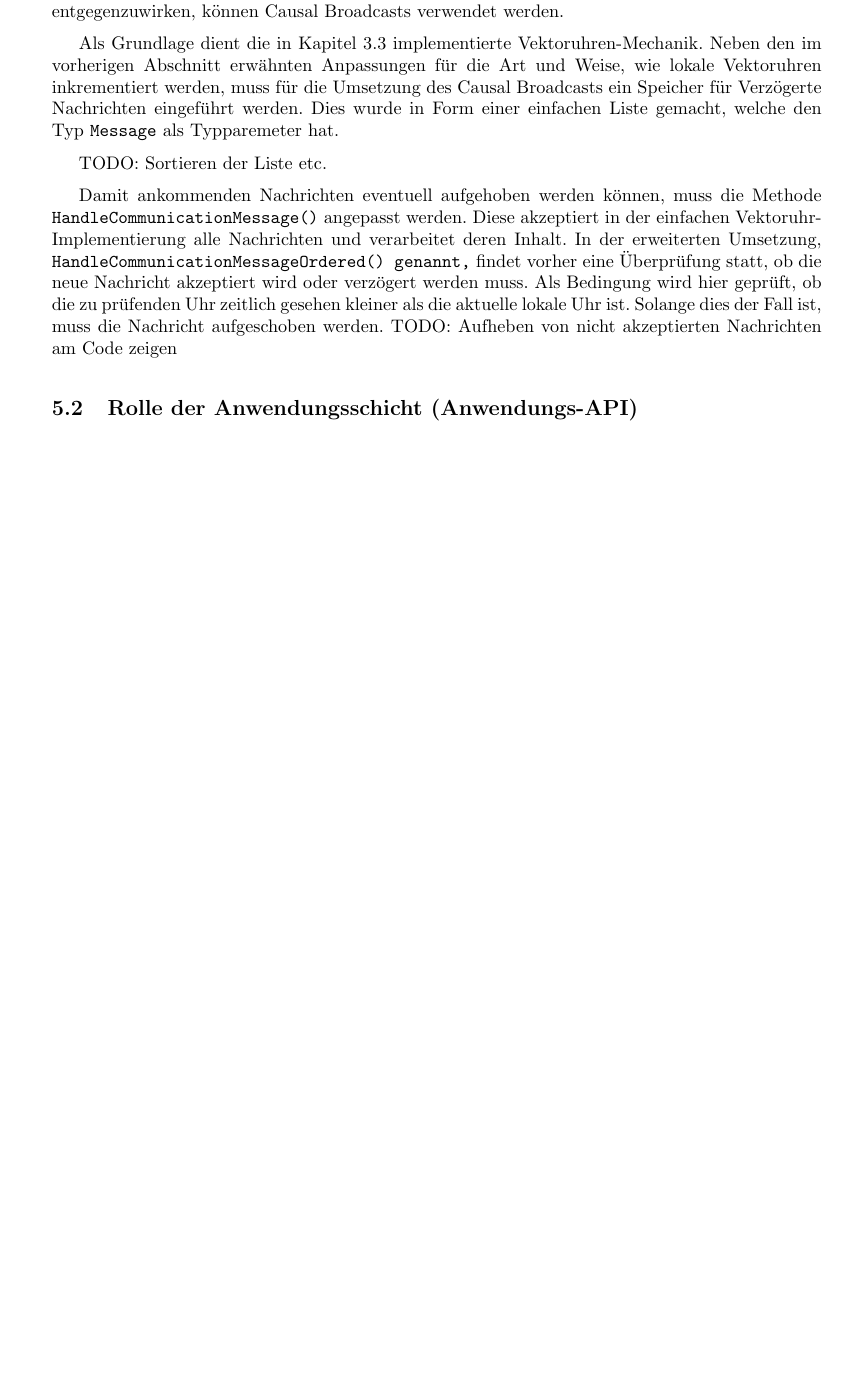
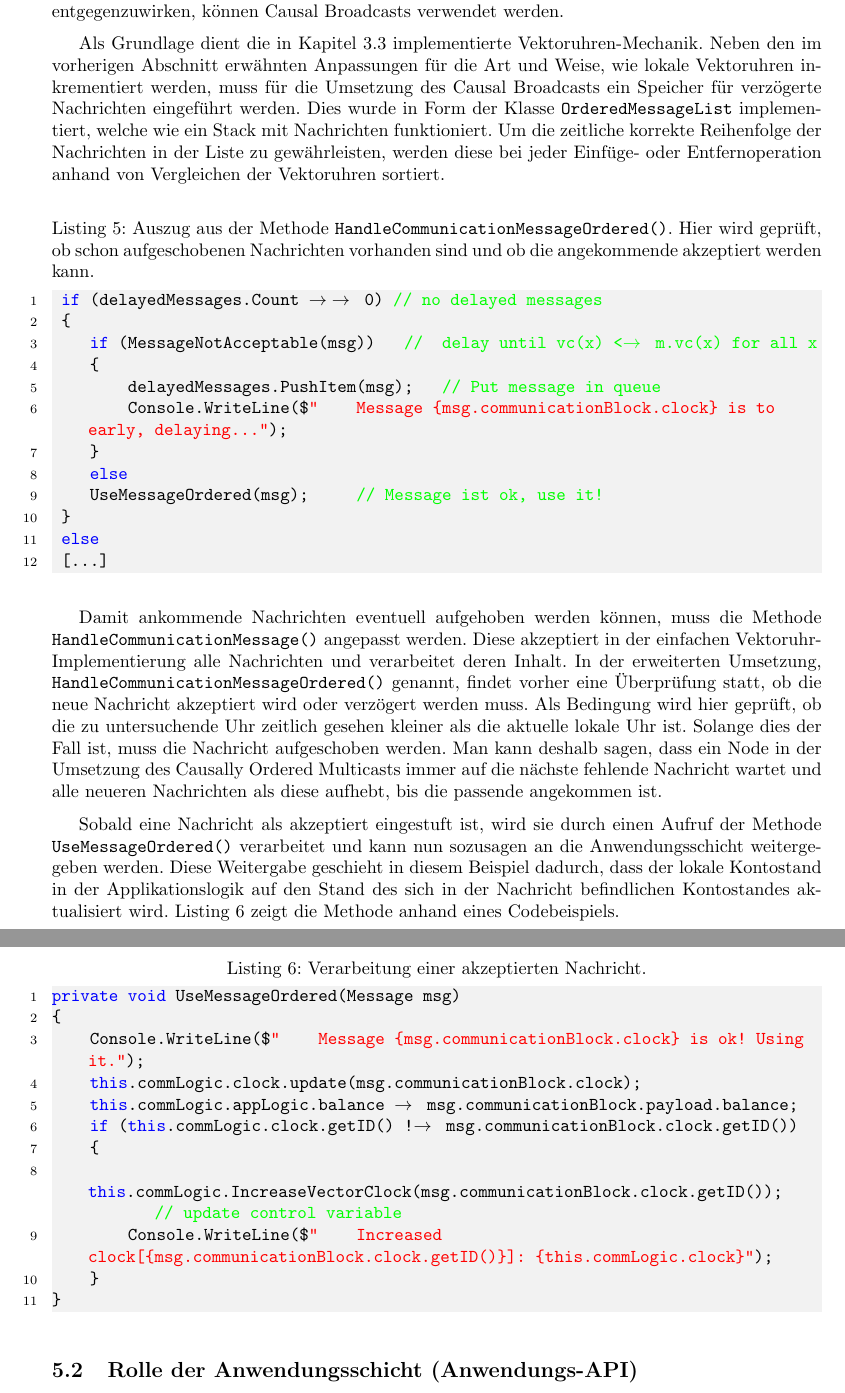
Before and after one commit to JuliusH93/FHWS-Ausarbeitung-VectorClock, a LaTeX document (hausarbeit.tex, which reads Kapitel/5_Besonderheiten.tex): part of page 19 of 21 before the commit and two parts of pages 19 and 20 of 22 after it, the two joined at a grey line, cut so that both start at the same text, the shorter picture padded with empty space. Compiled offline with pdfLaTeX.

Commit message:
finished causally ordered broadcast so far...

```diff
--- a/Kapitel/5_Besonderheiten.tex
+++ b/Kapitel/5_Besonderheiten.tex
@@ -40,15 +40,54 @@ Im Laufe der Kommunikation kann es passieren, dass mehrere nacheinander empfange
 Zu erwähnen ist an dieser Stelle, dass sich die Aktualisierung einer Vektoruhr wie in dem Protokoll beschrieben etwas von der urpsrünglichen, rein auf Vektoruhren ausgelegten Vorgehensweise unterscheidet. Wie Kapitel \ref{prinzipFunktion} unter Satz R1 bis R3 angegeben, inkrementiert ein Node seinen eigenen Eintrag in der lokalen Uhr bei auslösen eines jeden Events. Für Causally Ordered Broadcasts ist dies nur beim verschicken einer Nachricht der Fall, außerdem geschieht dies erst nach dem abschicken. Der Empfänger $P_i$ hat dann die Aufgabe, seine lokale Vektoruhr an der Stelle $VC_i[j]$ zu erhöhen, er ändert bei Causally Ordered Multicasts also den Eintrag eines anderen Prozesses in seiner lokalen Uhr anstatt wie vorher seinen eigenen. Durch diese Anpassung kennt jeder Prozess zu jeder Zeit die Anzahl an abgeschickten Broadcasts an allen Prozessen und kann bei Empfang einer Nachricht sehen, ob alle vorhergehend benötigten Broadcasts bereits eingetroffen sind.
 
 \subsubsection{Umsetzung in C\# auf Basis der Vektoruhr}
-Causaly Ordered Multicasts wurden als Erweiterung der in Kapitel \ref{vectorClockImpl} beschriebenen Implementierung eingefügt. In dem gewählten Bank-Szenario sendet ein Bankautomat bei jeder Kontoaktualisierung, also einem Event, einen Broadcast an alle im System vorhandenen Prozesse. Dabei ist es jedoch egal ob die gesendeten Nachrichten über die Aktualisierung auch ankommen oder nicht beziehungsweise spielt die Reihenfolge des Empfangs für den Sender keine Rolle. Dieses System funktioniert solange, bis ein Prozess einmal eine Aktualisierung zu spät erhält und somit seinen Kontostand nicht entsprechend zum richtigen Zeitpunkt aktualisiert. Um diesem Problem entgegenzuwirken, können Causal Broadcasts verwendet werden.
+Causally Ordered Multicasts wurden als Erweiterung der in Kapitel \ref{vectorClockImpl} beschriebenen Implementierung eingefügt. In dem gewählten Bank-Szenario sendet ein Bankautomat bei jeder Kontoaktualisierung, also einem Event, einen Broadcast an alle im System vorhandenen Prozesse. Dabei ist es jedoch egal ob die gesendeten Nachrichten über die Aktualisierung auch ankommen oder nicht beziehungsweise spielt die Reihenfolge des Empfangs für den Sender keine Rolle. Dieses System funktioniert solange, bis ein Prozess einmal eine Aktualisierung zu spät erhält und somit seinen Kontostand nicht entsprechend zum richtigen Zeitpunkt aktualisiert. Um diesem Problem entgegenzuwirken, können Causal Broadcasts verwendet werden.
 
-Als Grundlage dient die in Kapitel \ref{vectorClockImpl} implementierte Vektoruhren-Mechanik. Neben den im vorherigen Abschnitt erwähnten Anpassungen für die Art und Weise, wie lokale Vektoruhren inkrementiert werden, muss für die Umsetzung des Causal Broadcasts ein Speicher für Verzögerte Nachrichten eingeführt werden. Dies wurde in Form einer einfachen Liste gemacht, welche den Typ \code{Message} als Typparemeter hat.
+Als Grundlage dient die in Kapitel \ref{vectorClockImpl} implementierte Vektoruhren-Mechanik. Neben den im vorherigen Abschnitt erwähnten Anpassungen für die Art und Weise, wie lokale Vektoruhren inkrementiert werden, muss für die Umsetzung des Causal Broadcasts ein Speicher für verzögerte Nachrichten eingeführt werden. Dies wurde in Form der Klasse \code{OrderedMessageList} implementiert, welche wie ein Stack mit Nachrichten funktioniert. Um die zeitliche korrekte Reihenfolge der Nachrichten in der Liste zu gewährleisten, werden diese bei jeder Einfüge- oder Entfernoperation anhand von Vergleichen der Vektoruhren sortiert.
 
-TODO: Sortieren der Liste etc.
+\begin{lstlisting}[label=lst:delayMessage,
+language=sharpc,
+float=ht,
+firstnumber=1,
+caption={Auszug aus der Methode \code{HandleCommunicationMessageOrdered()}. Hier wird geprüft, ob schon aufgeschobenen Nachrichten vorhanden sind und ob die angekommende akzeptiert werden kann.}]
+ if (delayedMessages.Count == 0) // no delayed messages
+ {
+ 	if (MessageNotAcceptable(msg))   //  delay until vc(x) <= m.vc(x) for all x
+ 	{
+ 		delayedMessages.PushItem(msg);   // Put message in queue
+ 		Console.WriteLine($"    Message {msg.communicationBlock.clock} is to early, delaying...");
+ 	}
+ 	else
+ 	UseMessageOrdered(msg);     // Message ist ok, use it!
+ }
+ else
+ [...]
+\end{lstlisting}
 
-Damit ankommenden Nachrichten eventuell aufgehoben werden können, muss die Methode \code{HandleCommunicationMessage()} angepasst werden. Diese akzeptiert in der einfachen Vektoruhr-Implementierung alle Nachrichten und verarbeitet deren Inhalt. In der erweiterten Umsetzung, \code{HandleCommunicationMessageOrdered() genannt,} findet vorher eine Überprüfung statt, ob die neue Nachricht akzeptiert wird oder verzögert werden muss. Als Bedingung wird hier geprüft, ob die zu prüfenden Uhr zeitlich gesehen kleiner als die aktuelle lokale Uhr ist. Solange dies der Fall ist, muss die Nachricht aufgeschoben werden.
-TODO: Aufheben von nicht akzeptierten Nachrichten am Code zeigen
+Damit ankommende Nachrichten eventuell aufgehoben werden können, muss die Methode \code{HandleCommunicationMessage()} angepasst werden. Diese akzeptiert in der einfachen Vektoruhr-Implementierung alle Nachrichten und verarbeitet deren Inhalt. In der erweiterten Umsetzung, \code{HandleCommunicationMessageOrdered()} genannt, findet vorher eine Überprüfung statt, ob die neue Nachricht akzeptiert wird oder verzögert werden muss. Als Bedingung wird hier geprüft, ob die zu untersuchende Uhr zeitlich gesehen kleiner als die aktuelle lokale Uhr ist. Solange dies der Fall ist, muss die Nachricht aufgeschoben werden. Man kann deshalb sagen, dass ein Node in der Umsetzung des Causally Ordered Multicasts immer auf die nächste fehlende Nachricht wartet und alle neueren Nachrichten als diese aufhebt, bis die passende angekommen ist.
 
+\begin{lstlisting}[label=lst:useMessage,
+language=sharpc,
+float=ht,
+firstnumber=1,
+caption={Verarbeitung einer akzeptierten Nachricht.}]
+private void UseMessageOrdered(Message msg)
+{
+	Console.WriteLine($"    Message {msg.communicationBlock.clock} is ok! Using it.");
+	this.commLogic.clock.update(msg.communicationBlock.clock);
+	this.commLogic.appLogic.balance = msg.communicationBlock.payload.balance;
+	if (this.commLogic.clock.getID() != msg.communicationBlock.clock.getID())
+	{
+		this.commLogic.IncreaseVectorClock(msg.communicationBlock.clock.getID());           // update control variable
+		Console.WriteLine($"    Increased clock[{msg.communicationBlock.clock.getID()}]: {this.commLogic.clock}");
+	}
+}
+
+
+\end{lstlisting}
+
+Sobald eine Nachricht als akzeptiert eingestuft ist, wird sie durch einen Aufruf der Methode \code{UseMessageOrdered()} verarbeitet und kann nun sozusagen an die Anwendungsschicht weitergegeben werden. Diese Weitergabe geschieht in diesem Beispiel dadurch, dass der lokale Kontostand in der Applikationslogik auf den Stand des sich in der Nachricht befindlichen Kontostandes aktualisiert wird. Listing \ref{lst:useMessage} zeigt die Methode anhand eines Codebeispiels.
+
+\FloatBarrier
 \subsection{Rolle der Anwendungsschicht (Anwendungs-API)}
 TODO
 \label{RolleDerAnwendung}
```
Also changed, not shown: Kapitel/5_Besonderheiten.tex (6 more changed lines).
